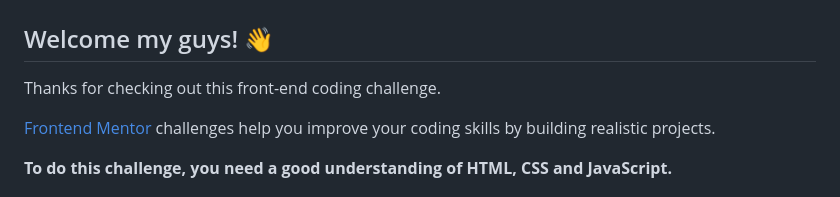
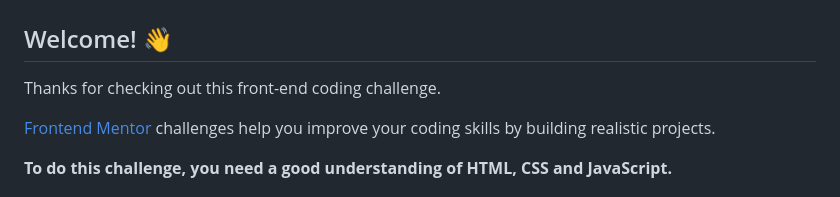
Before and after one commit to Adnan-M03/Product-order-list, a Markdown page: README.md, the part around the change. Rendered like a GitHub page.

Commit message:
Changes the Readme stying

```diff
--- a/README.md
+++ b/README.md
@@ -2,7 +2,7 @@
 
 ![Design preview for the Product list with cart coding challenge](./preview.jpg)
 
-## Welcome my guys! 👋
+## Welcome! 👋
 
 Thanks for checking out this front-end coding challenge.
 
```
